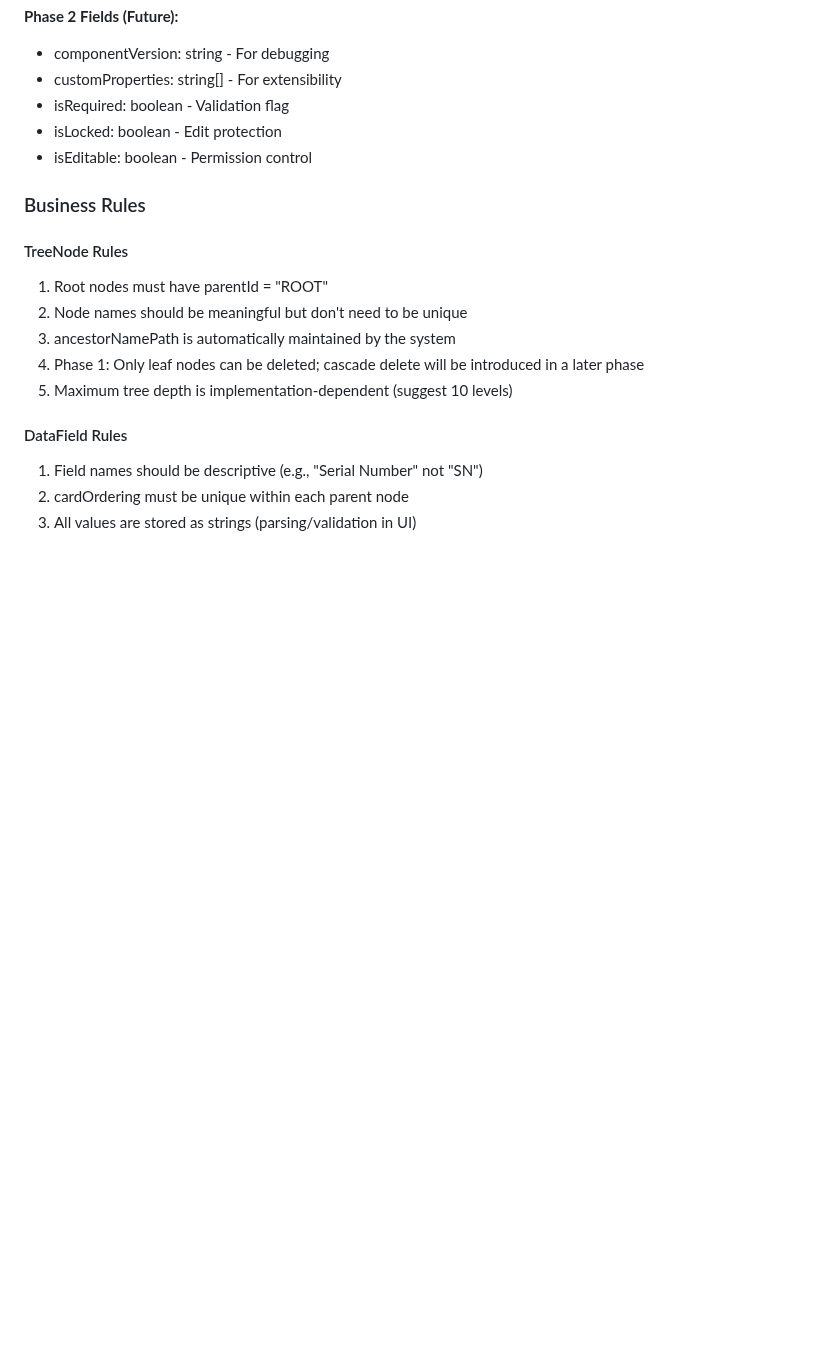
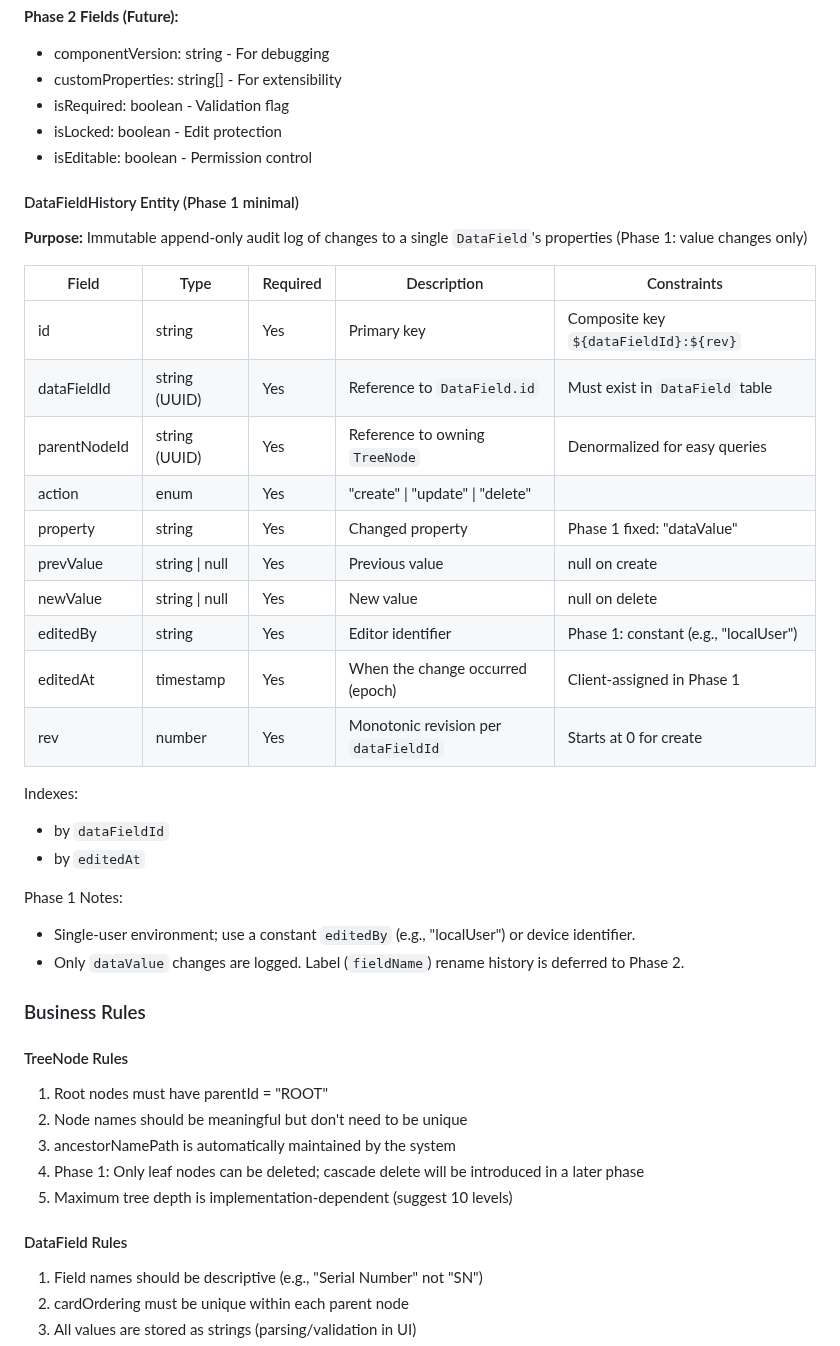
Before and after one commit to blarvin/complete-maintenance-management, a Markdown page: SPECIFICATION.md, the part around one of its changes. Rendered like a GitHub page; blank space fills up the shorter version.

```diff
--- a/SPECIFICATION.md
+++ b/SPECIFICATION.md
@@ -162,6 +163,31 @@ The system uses a hierarchical tree structure with two primary entities:
 - isLocked: boolean - Edit protection
 - isEditable: boolean - Permission control
 
+#### DataFieldHistory Entity (Phase 1 minimal)
+
+**Purpose:** Immutable append-only audit log of changes to a single `DataField`'s properties (Phase 1: value changes only)
+
+| Field | Type | Required | Description | Constraints |
+|-------|------|----------|-------------|-------------|
+| id | string | Yes | Primary key | Composite key `${dataFieldId}:${rev}` |
+| dataFieldId | string (UUID) | Yes | Reference to `DataField.id` | Must exist in `DataField` table |
+| parentNodeId | string (UUID) | Yes | Reference to owning `TreeNode` | Denormalized for easy queries |
+| action | enum | Yes | "create" \| "update" \| "delete" | |
+| property | string | Yes | Changed property | Phase 1 fixed: "dataValue" |
+| prevValue | string \| null | Yes | Previous value | null on create |
+| newValue | string \| null | Yes | New value | null on delete |
+| editedBy | string | Yes | Editor identifier | Phase 1: constant (e.g., "localUser") |
+| editedAt | timestamp | Yes | When the change occurred (epoch) | Client-assigned in Phase 1 |
+| rev | number | Yes | Monotonic revision per `dataFieldId` | Starts at 0 for create |
+
+Indexes:
+- by `dataFieldId`
+- by `editedAt`
+
+Phase 1 Notes:
+- Single-user environment; use a constant `editedBy` (e.g., "localUser") or device identifier.
+- Only `dataValue` changes are logged. Label (`fieldName`) rename history is deferred to Phase 2.
+
 ### Business Rules
 
 #### TreeNode Rules
```
Also changed, not shown: other parts of SPECIFICATION.md (+38 -0 lines), LATER.md (+15 -0 lines).
